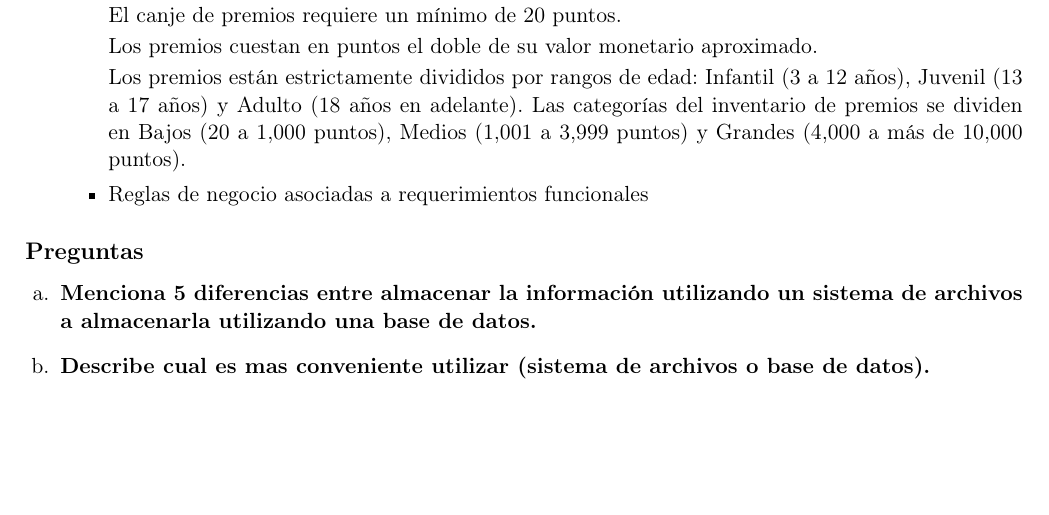
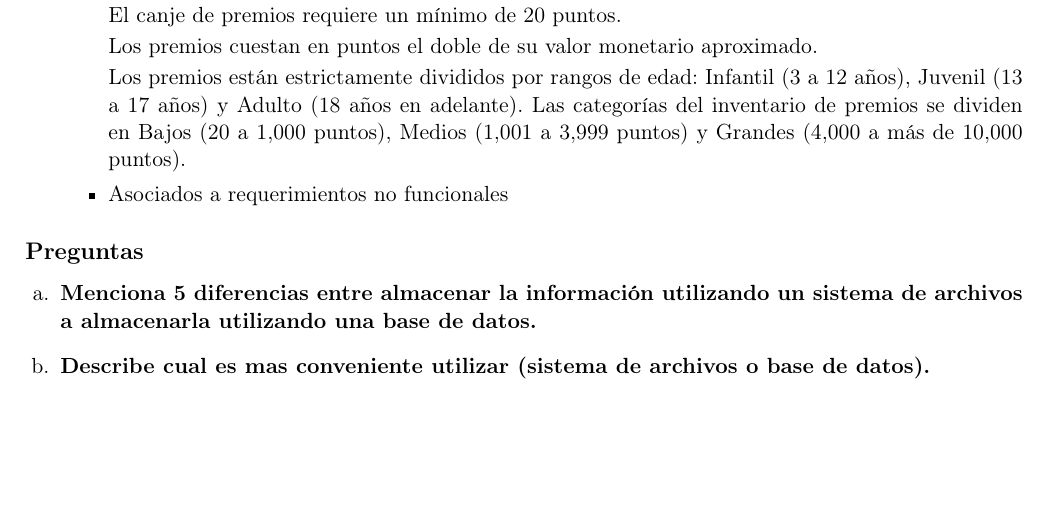
Before and after one commit to romanbott/fbd, a LaTeX document (practicas/2/practica02.tex, which reads practicas/2/respuestas/requerimientosNoFuncionales.tex): part of page 4 of 4, cut so that both start at the same text. Compiled offline with pdfLaTeX.

Commit message:
Correcion de texto

```diff
--- a/practicas/2/respuestas/requerimientosNoFuncionales.tex
+++ b/practicas/2/respuestas/requerimientosNoFuncionales.tex
@@ -23,5 +23,5 @@ Los premios están estrictamente divididos por rangos de edad: Infantil (3 a 12
 Las categorías del inventario de premios se dividen en Bajos (20 a 1,000 puntos), Medios (1,001 a 3,999 puntos) y Grandes (4,000 a más de 10,000 puntos).
 
 
-        \item Reglas de negocio asociadas a requerimientos funcionales
+        \item Asociados a requerimientos no funcionales
 \end{itemize}
```
Also changed, not shown: practicas/2/respuestas/requerimientosNoFuncionales.tex (2 more changed lines).
